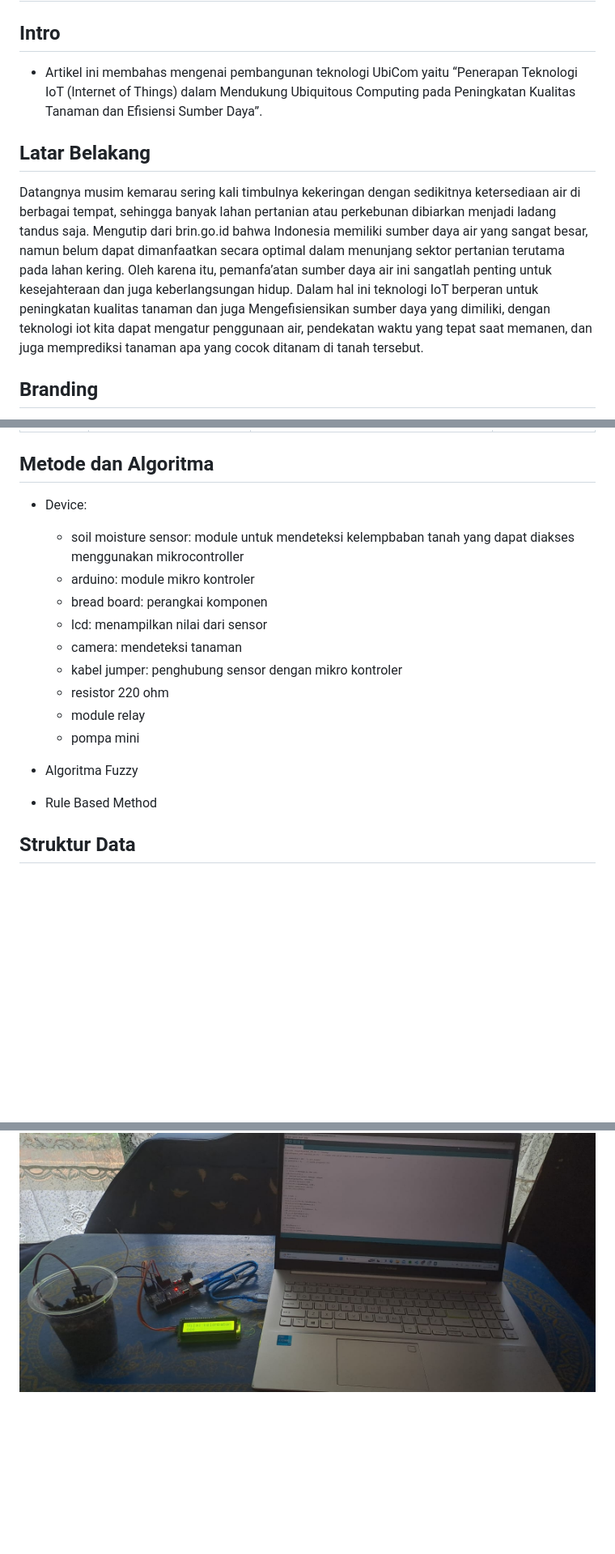
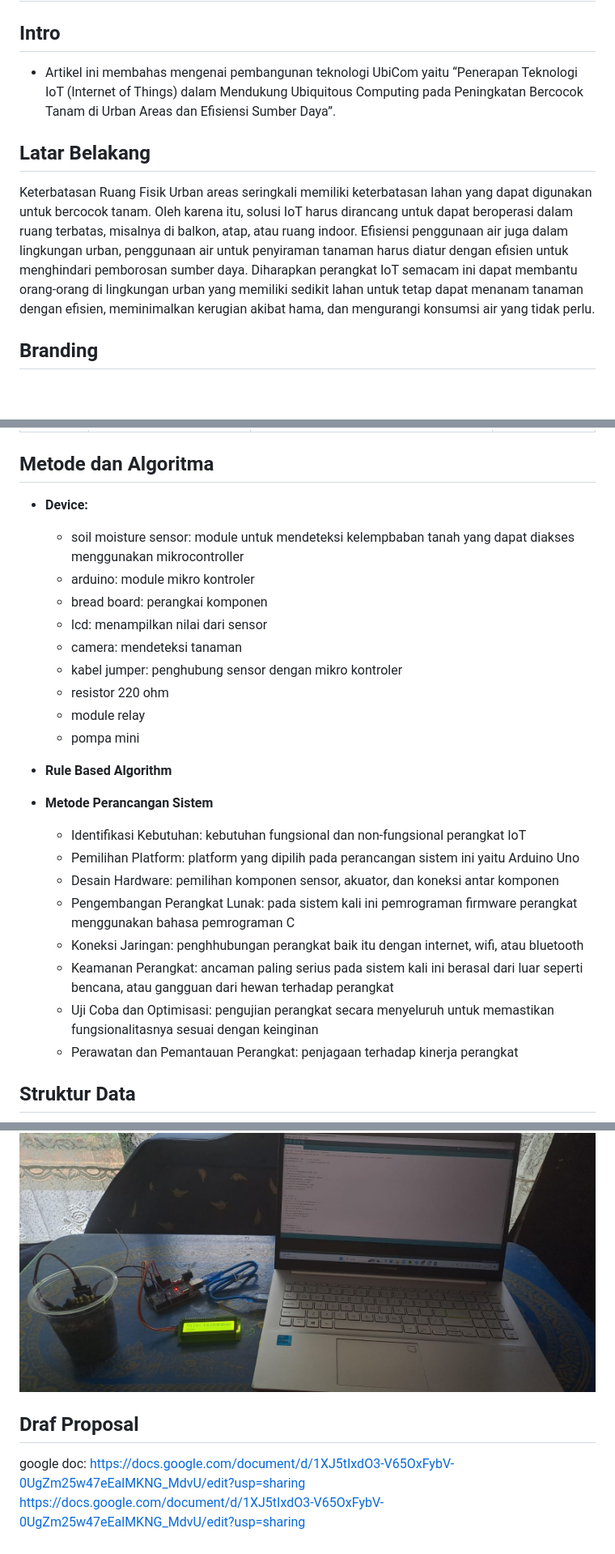
Before and after one commit to muhamadiqbalsetiawan/Anthopqua-Ubicom, a Markdown page: README.md, 3 parts joined by grey strips. Shown at 81% size. Rendered like a GitHub page; blank space fills up the shorter version.

```diff
--- a/README.md
+++ b/README.md
@@ -1,12 +1,10 @@
 # Anthopqua-Ubicom
 
 ## Intro
-- Artikel ini membahas mengenai pembangunan teknologi UbiCom yaitu “Penerapan Teknologi IoT (Internet of Things) dalam  Mendukung Ubiquitous Computing pada Peningkatan Kualitas Tanaman dan Efisiensi Sumber Daya”.
+- Artikel ini membahas mengenai pembangunan teknologi UbiCom yaitu “Penerapan Teknologi IoT (Internet of Things) dalam  Mendukung Ubiquitous Computing pada Peningkatan Bercocok Tanam di Urban Areas dan Efisiensi Sumber Daya”.
 
 ## Latar Belakang
-Datangnya musim kemarau sering kali timbulnya kekeringan dengan sedikitnya ketersediaan air di berbagai tempat, sehingga banyak lahan pertanian atau perkebunan dibiarkan menjadi ladang tandus saja. Mengutip dari brin.go.id bahwa Indonesia memiliki sumber daya air yang sangat besar, namun belum dapat dimanfaatkan secara optimal dalam menunjang sektor pertanian terutama pada lahan kering. Oleh karena itu, pemanfa’atan sumber daya air ini sangatlah penting untuk kesejahteraan dan juga keberlangsungan hidup.
-Dalam hal ini teknologi IoT berperan untuk peningkatan kualitas tanaman dan juga Mengefisiensikan sumber  daya yang dimiliki, dengan teknologi iot kita dapat mengatur penggunaan air, pendekatan waktu yang tepat saat memanen, dan juga memprediksi tanaman apa yang cocok ditanam di tanah tersebut.
-
+Keterbatasan Ruang Fisik Urban areas seringkali memiliki keterbatasan lahan yang dapat digunakan untuk bercocok tanam. Oleh karena itu, solusi IoT harus dirancang untuk dapat beroperasi dalam ruang terbatas, misalnya di balkon, atap, atau ruang indoor. Efisiensi penggunaan air juga dalam lingkungan urban, penggunaan air untuk penyiraman tanaman harus diatur dengan efisien untuk menghindari pemborosan sumber daya. Diharapkan perangkat IoT semacam ini dapat membantu orang-orang di lingkungan urban yang memiliki sedikit lahan untuk tetap dapat menanam tanaman dengan efisien, meminimalkan kerugian akibat hama, dan mengurangi konsumsi air yang tidak perlu.
 ## Branding
 - Merk: **Anthopqua**
 - Inspirasi merk: Gabungan dari nama ilmiah hewan lebah dan juga air karena lebah itu hewan yang selalu dekat dengan tanaman dengan tidak merusaknya bahkan memberikan manfaat.
@@ -33,7 +31,7 @@ User story [[1]](https://www.mountaingoatsoftware.com/agile/user-stories) memuda
 |User|Menerima notifikasi|Pengguna bisa melihat apa yang diberikan sistem baik itu notifikasi aktifitas, rocomendasi waktu panen dan prediksi hasil panen|⭐⭐|
 
 ## Metode dan Algoritma
-- Device:
+- **Device:**
   - soil moisture sensor: module untuk mendeteksi kelempbaban tanah yang dapat diakses menggunakan mikrocontroller
   - arduino: module mikro kontroler
   - bread board: perangkai komponen
@@ -44,8 +42,17 @@ User story [[1]](https://www.mountaingoatsoftware.com/agile/user-stories) memuda
   - module relay
   - pompa mini
 
-- Algoritma Fuzzy
-- Rule Based Method
+- **Rule Based Algorithm**
+
+- **Metode Perancangan Sistem**
+  - Identifikasi Kebutuhan: kebutuhan fungsional dan non-fungsional perangkat IoT
+  - Pemilihan Platform: platform yang dipilih pada perancangan sistem ini yaitu Arduino Uno
+  - Desain Hardware: pemilihan komponen sensor, akuator, dan koneksi antar komponen
+  - Pengembangan Perangkat Lunak: pada sistem kali ini pemrograman firmware perangkat menggunakan bahasa pemrograman C
+  - Koneksi Jaringan: penghhubungan perangkat baik itu dengan internet, wifi, atau bluetooth
+  - Keamanan Perangkat: ancaman paling serius pada sistem kali ini berasal dari luar seperti bencana, atau gangguan dari hewan terhadap perangkat
+  - Uji Coba dan Optimisasi: pengujian perangkat secara menyeluruh untuk memastikan fungsionalitasnya sesuai dengan keinginan
+  - Perawatan dan Pemantauan Perangkat: penjagaan terhadap kinerja perangkat
 
 ## Struktur Data
 
@@ -92,3 +99,8 @@ Jadi diharapkan pada project ini perangkat IoT yang dibuat dapat mendeteksi kele
 
 ## Tampilan Project
 ![](https://github.com/muhamadiqbalsetiawan/Anthopqua-Ubicom/blob/main/foto.jpg)
+
+## Draf Proposal
+google doc:
+https://docs.google.com/document/d/1XJ5tIxdO3-V65OxFybV-0UgZm25w47eEalMKNG_MdvU/edit?usp=sharing
+https://docs.google.com/document/d/1XJ5tIxdO3-V65OxFybV-0UgZm25w47eEalMKNG_MdvU/edit?usp=sharing
```
Also changed, not shown: other parts of README.md (+1 -1 lines).
